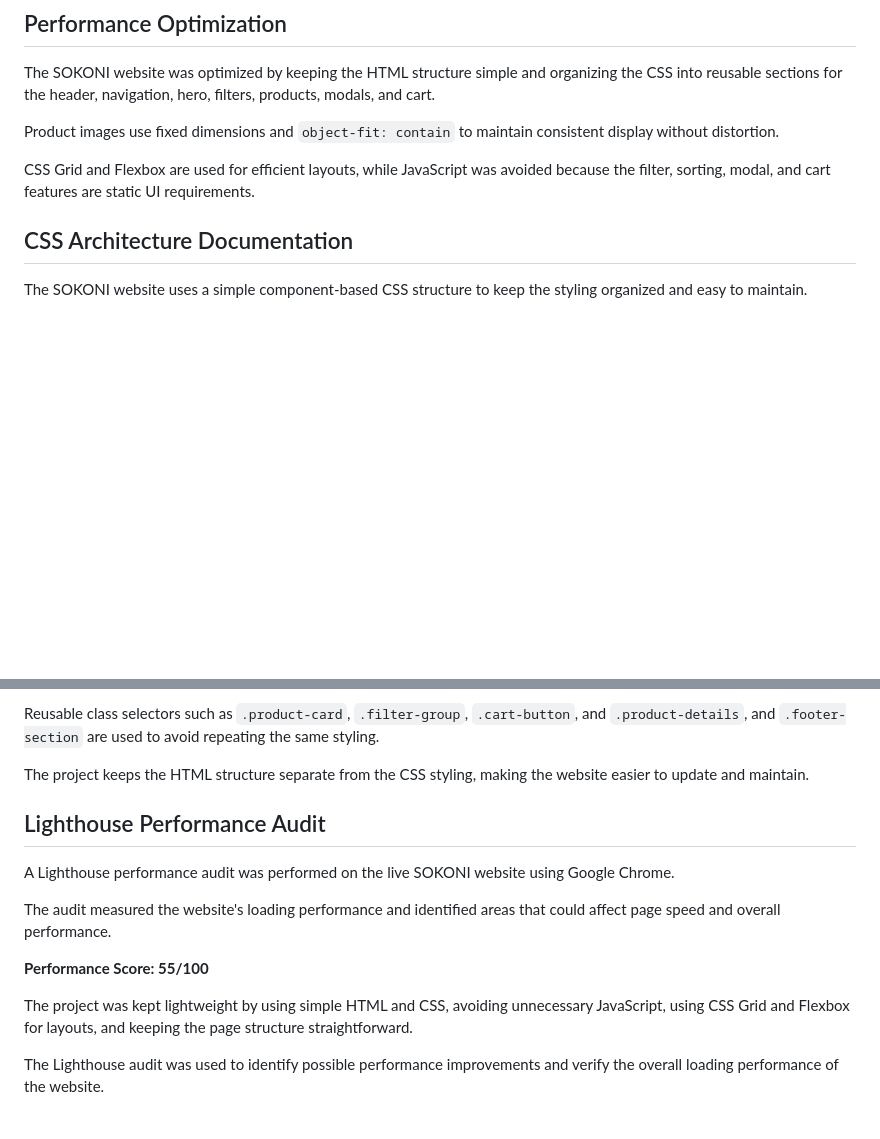
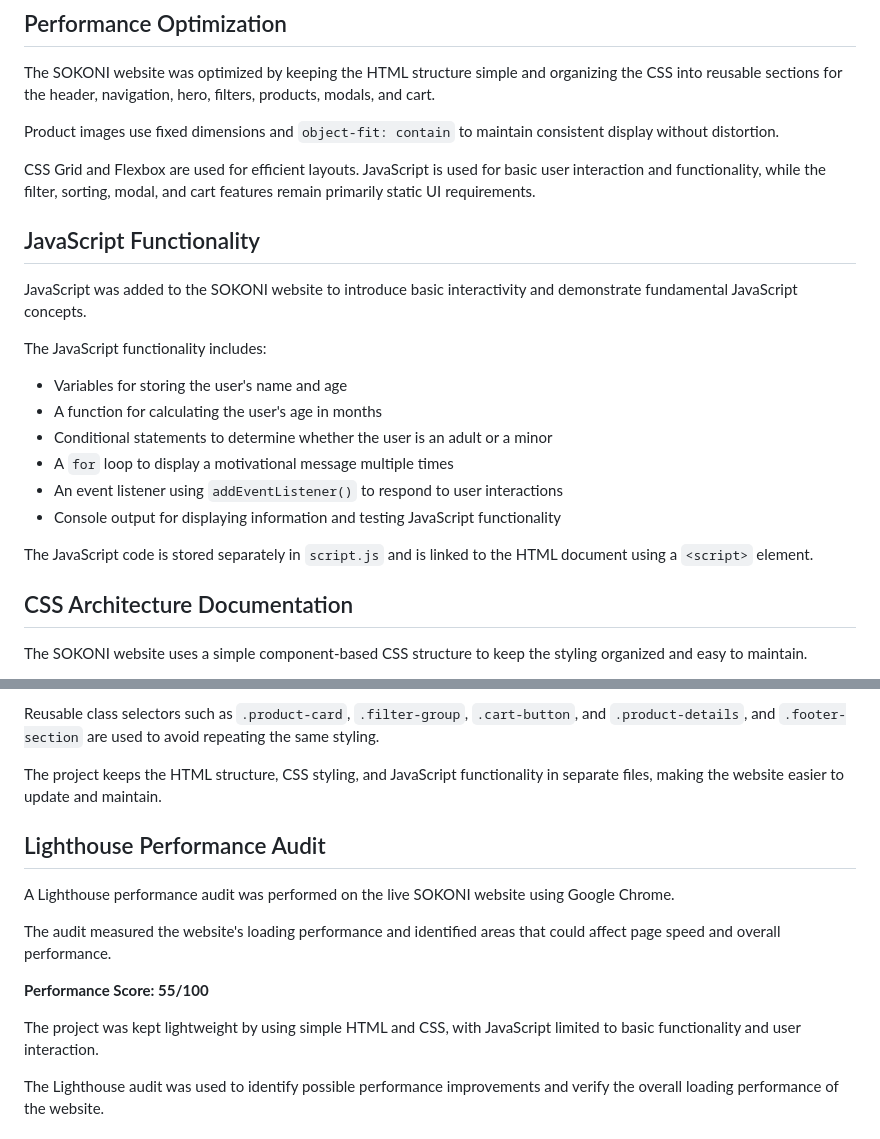
Before and after one commit to markkinus/SOKONI, a Markdown page: README.md, 2 parts joined by grey strips. GitHub-like rendering; blank space fills up the shorter version.

Commit message:
feat: update README to reflect JavaScript functionality and interactivity enhancements

```diff
--- a/README.md
+++ b/README.md
@@ -15,7 +15,23 @@ The SOKONI website was optimized by keeping the HTML structure simple and organi
 
 Product images use fixed dimensions and `object-fit: contain` to maintain consistent display without distortion.
 
-CSS Grid and Flexbox are used for efficient layouts, while JavaScript was avoided because the filter, sorting, modal, and cart features are static UI requirements.
+CSS Grid and Flexbox are used for efficient layouts. JavaScript is used for basic user interaction and functionality, while the filter, sorting, modal, and cart features remain primarily static UI requirements.
+
+## JavaScript Functionality
+
+JavaScript was added to the SOKONI website to introduce basic interactivity and demonstrate fundamental JavaScript concepts.
+
+The JavaScript functionality includes:
+
+* Variables for storing the user's name and age
+* A function for calculating the user's age in months
+* Conditional statements to determine whether the user is an adult or a minor
+* A `for` loop to display a motivational message multiple times
+* An event listener using `addEventListener()` to respond to user interactions
+* Console output for displaying information and testing JavaScript functionality
+
+The JavaScript code is stored separately in `script.js` and is linked to the HTML document using a `<script>` element.
+
 
 ## CSS Architecture Documentation
 
@@ -39,7 +55,7 @@ CSS Grid is used for the main layout and product grid, while Flexbox is used for
 
 Reusable class selectors such as `.product-card`, `.filter-group`, `.cart-button`, and `.product-details`, and `.footer-section` are used to avoid repeating the same styling.
 
-The project keeps the HTML structure separate from the CSS styling, making the website easier to update and maintain.
+The project keeps the HTML structure, CSS styling, and JavaScript functionality in separate files, making the website easier to update and maintain.
 
 ## Lighthouse Performance Audit
 
@@ -49,7 +65,7 @@ The audit measured the website's loading performance and identified areas that c
 
 **Performance Score: 55/100**
 
-The project was kept lightweight by using simple HTML and CSS, avoiding unnecessary JavaScript, using CSS Grid and Flexbox for layouts, and keeping the page structure straightforward.
+The project was kept lightweight by using simple HTML and CSS, with JavaScript limited to basic functionality and user interaction.
 
 The Lighthouse audit was used to identify possible performance improvements and verify the overall loading performance of the website.
 
```
